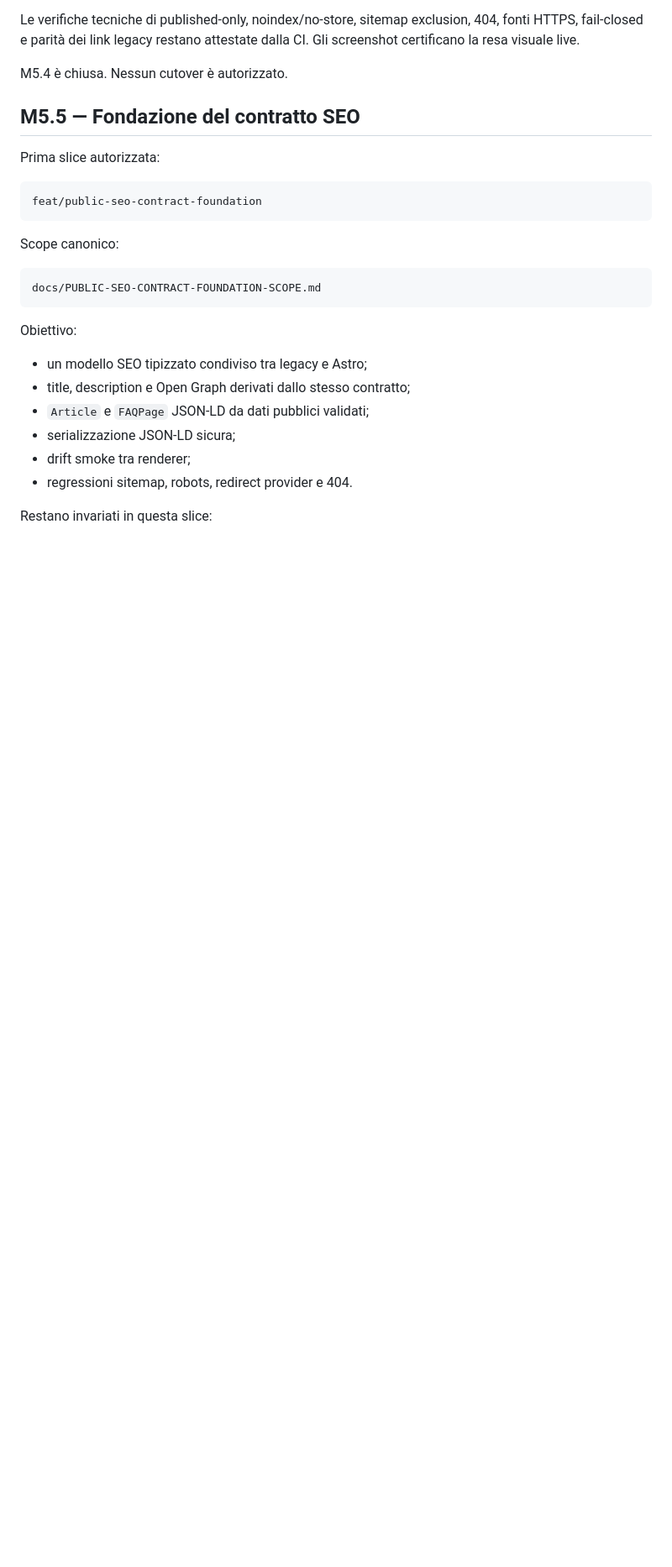
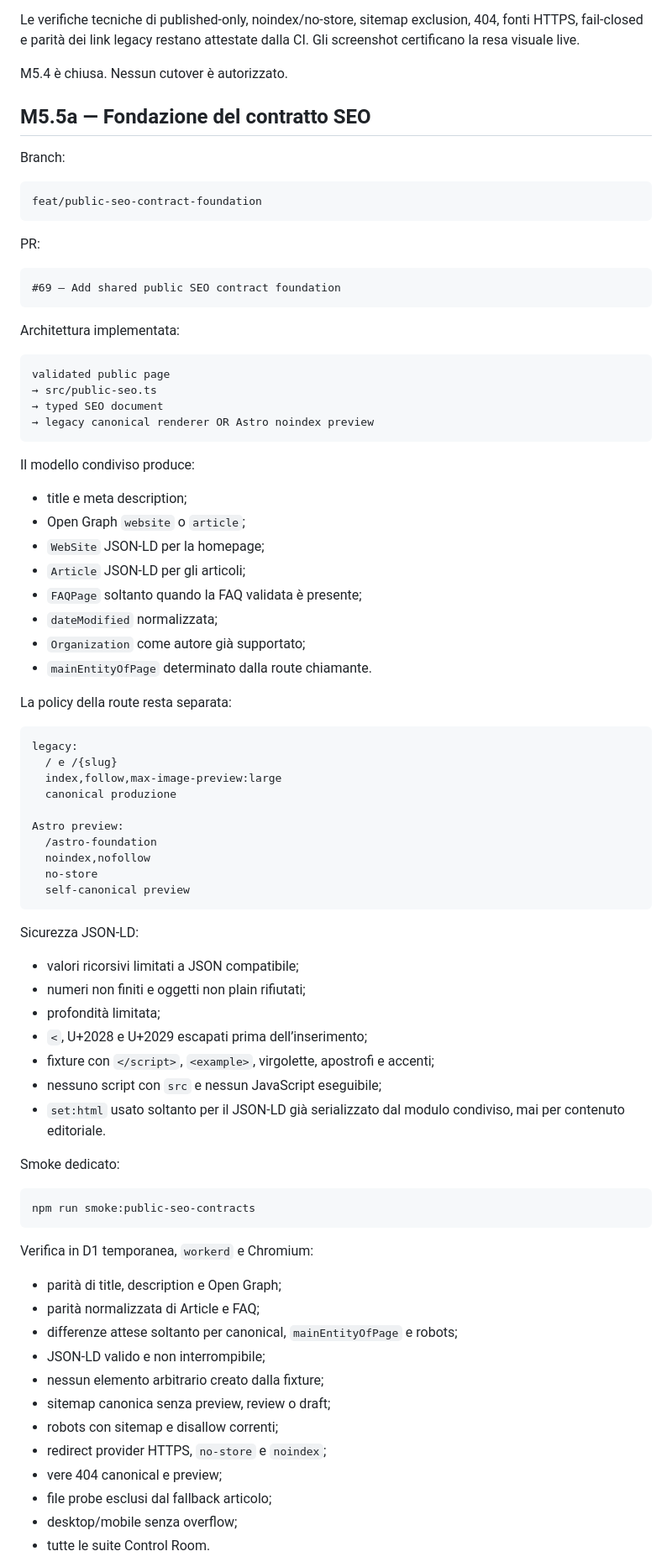
Before and after one commit to soliwkr/esim, a Markdown page: docs/STATUS.md, the part around one of its changes. Shown at 84% size. Rendered like a GitHub page; blank space fills up the shorter version.

Commit message:
Record verified shared SEO contract implementation

````diff
--- a/docs/STATUS.md
+++ b/docs/STATUS.md
@@ -221,27 +221,83 @@ Le verifiche tecniche di published-only, noindex/no-store, sitemap exclusion, 40
 
 M5.4 è chiusa. Nessun cutover è autorizzato.
 
-## M5.5 — Fondazione del contratto SEO
+## M5.5a — Fondazione del contratto SEO
 
-Prima slice autorizzata:
+Branch:
 
 ```text
 feat/public-seo-contract-foundation
 ```
 
-Scope canonico:
+PR:
 
 ```text
-docs/PUBLIC-SEO-CONTRACT-FOUNDATION-SCOPE.md
+#69 — Add shared public SEO contract foundation
 ```
 
-Obiettivo:
+Architettura implementata:
 
-- un modello SEO tipizzato condiviso tra legacy e Astro;
-- title, description e Open Graph derivati dallo stesso contratto;
-- `Article` e `FAQPage` JSON-LD da dati pubblici validati;
-- serializzazione JSON-LD sicura;
-- drift smoke tra renderer;
-- regressioni sitemap, robots, redirect provider e 404.
+```text
+validated public page
+→ src/public-seo.ts
+→ typed SEO document
+→ legacy canonical renderer OR Astro noindex preview
+```
 
-Restano invariati in questa slice:
+Il modello condiviso produce:
+
+- title e meta description;
+- Open Graph `website` o `article`;
+- `WebSite` JSON-LD per la homepage;
+- `Article` JSON-LD per gli articoli;
+- `FAQPage` soltanto quando la FAQ validata è presente;
+- `dateModified` normalizzata;
+- `Organization` come autore già supportato;
+- `mainEntityOfPage` determinato dalla route chiamante.
+
+La policy della route resta separata:
+
+```text
+legacy:
+  / e /{slug}
+  index,follow,max-image-preview:large
+  canonical produzione
+
+Astro preview:
+  /astro-foundation
+  noindex,nofollow
+  no-store
+  self-canonical preview
+```
+
+Sicurezza JSON-LD:
+
+- valori ricorsivi limitati a JSON compatibile;
+- numeri non finiti e oggetti non plain rifiutati;
+- profondità limitata;
+- `<`, U+2028 e U+2029 escapati prima dell’inserimento;
+- fixture con `</script>`, `<example>`, virgolette, apostrofi e accenti;
+- nessuno script con `src` e nessun JavaScript eseguibile;
+- `set:html` usato soltanto per il JSON-LD già serializzato dal modulo condiviso, mai per contenuto editoriale.
+
+Smoke dedicato:
+
+```text
+npm run smoke:public-seo-contracts
+```
+
+Verifica in D1 temporanea, `workerd` e Chromium:
+
+- parità di title, description e Open Graph;
+- parità normalizzata di Article e FAQ;
+- differenze attese soltanto per canonical, `mainEntityOfPage` e robots;
+- JSON-LD valido e non interrompibile;
+- nessun elemento arbitrario creato dalla fixture;
+- sitemap canonica senza preview, review o draft;
+- robots con sitemap e disallow correnti;
+- redirect provider HTTPS, `no-store` e `noindex`;
+- vere 404 canonical e preview;
+- file probe esclusi dal fallback articolo;
+- desktop/mobile senza overflow;
+- tutte le suite Control Room.
+
````
Also changed, not shown: other parts of docs/STATUS.md (+19 -10 lines).
